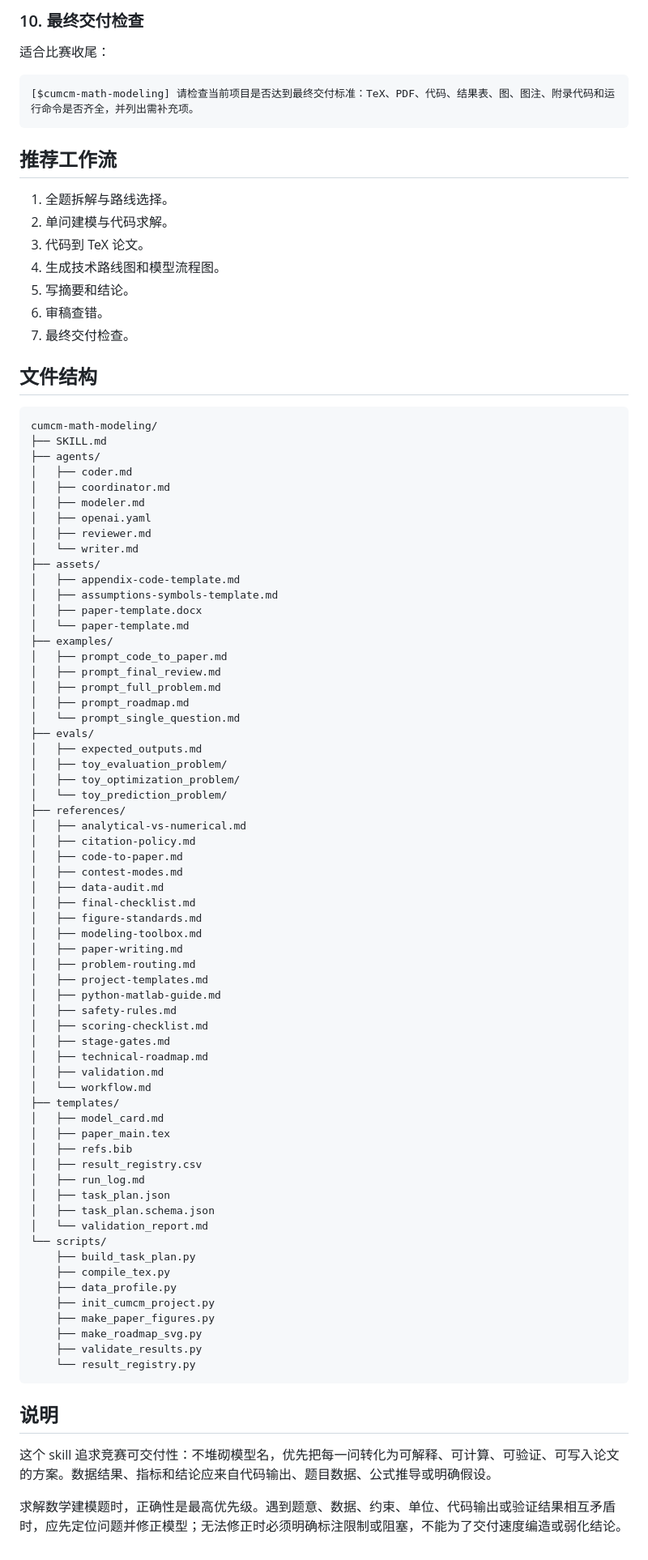
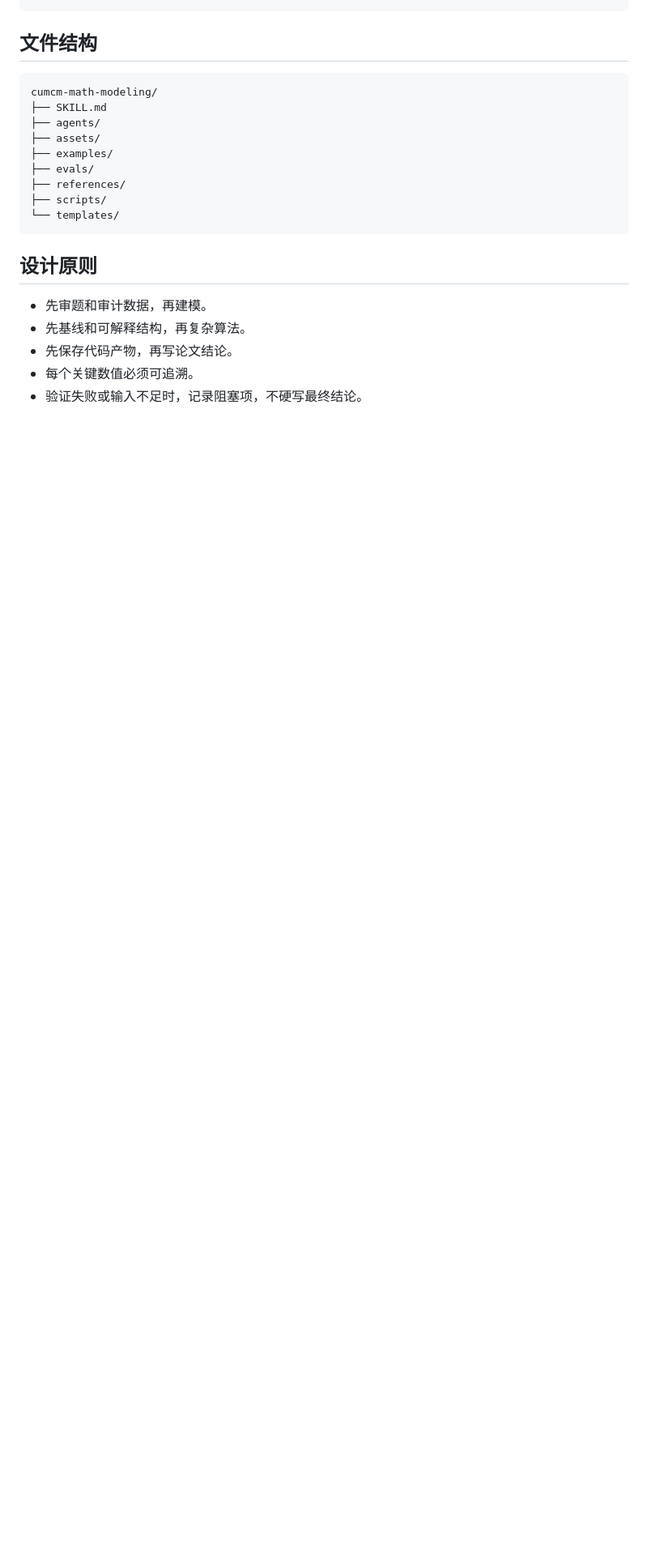
Before and after one commit to usst-yk/cumcm-math-modeling-codex-skill, a Markdown page: README.md, the part around one of its changes. Shown at 81% size. GitHub-like rendering; blank space fills up the shorter version.

Commit message:
Tone down README positioning

````diff
--- a/README.md
+++ b/README.md
@@ -129,20 +103,3 @@ Codex 会从该 GitHub 仓库安装 skill。
-### 10. 最终交付检查
-
-适合比赛收尾：
-
-```text
-[$cumcm-math-modeling] 请检查当前项目是否达到最终交付标准：TeX、PDF、代码、结果表、图、图注、附录代码和运行命令是否齐全，并列出需补充项。
-```
-
-## 推荐工作流
-
-1. 全题拆解与路线选择。
-2. 单问建模与代码求解。
-3. 代码到 TeX 论文。
-4. 生成技术路线图和模型流程图。
-5. 写摘要和结论。
-6. 审稿查错。
-7. 最终交付检查。
 
 ## 文件结构
 
@@ -150,69 +107,18 @@ Codex 会从该 GitHub 仓库安装 skill。
 cumcm-math-modeling/
 ├── SKILL.md
 ├── agents/
-│   ├── coder.md
-│   ├── coordinator.md
-│   ├── modeler.md
-│   ├── openai.yaml
-│   ├── reviewer.md
-│   └── writer.md
 ├── assets/
-│   ├── appendix-code-template.md
-│   ├── assumptions-symbols-template.md
-│   ├── paper-template.docx
-│   └── paper-template.md
 ├── examples/
-│   ├── prompt_code_to_paper.md
-│   ├── prompt_final_review.md
-│   ├── prompt_full_problem.md
-│   ├── prompt_roadmap.md
-│   └── prompt_single_question.md
 ├── evals/
-│   ├── expected_outputs.md
-│   ├── toy_evaluation_problem/
-│   ├── toy_optimization_problem/
-│   └── toy_prediction_problem/
 ├── references/
-│   ├── analytical-vs-numerical.md
-│   ├── citation-policy.md
-│   ├── code-to-paper.md
-│   ├── contest-modes.md
-│   ├── data-audit.md
-│   ├── final-checklist.md
-│   ├── figure-standards.md
-│   ├── modeling-toolbox.md
-│   ├── paper-writing.md
-│   ├── problem-routing.md
-│   ├── project-templates.md
-│   ├── python-matlab-guide.md
-│   ├── safety-rules.md
-│   ├── scoring-checklist.md
-│   ├── stage-gates.md
-│   ├── technical-roadmap.md
-│   ├── validation.md
-│   └── workflow.md
-├── templates/
-│   ├── model_card.md
-│   ├── paper_main.tex
-│   ├── refs.bib
-│   ├── result_registry.csv
-│   ├── run_log.md
-│   ├── task_plan.json
-│   ├── task_plan.schema.json
-│   └── validation_report.md
-└── scripts/
-    ├── build_task_plan.py
-    ├── compile_tex.py
-    ├── data_profile.py
-    ├── init_cumcm_project.py
-    ├── make_paper_figures.py
-    ├── make_roadmap_svg.py
-    ├── validate_results.py
-    └── result_registry.py
+├── scripts/
+└── templates/
 ```
 
-## 说明
+## 设计原则
 
-这个 skill 追求竞赛可交付性：不堆砌模型名，优先把每一问转化为可解释、可计算、可验证、可写入论文的方案。数据结果、指标和结论应来自代码输出、题目数据、公式推导或明确假设。
-
-求解数学建模题时，正确性是最高优先级。遇到题意、数据、约束、单位、代码输出或验证结果相互矛盾时，应先定位问题并修正模型；无法修正时必须明确标注限制或阻塞，不能为了交付速度编造或弱化结论。
+- 先审题和审计数据，再建模。
+- 先基线和可解释结构，再复杂算法。
+- 先保存代码产物，再写论文结论。
+- 每个关键数值必须可追溯。
+- 验证失败或输入不足时，记录阻塞项，不硬写最终结论。
````
Also changed, not shown: other parts of README.md (+64 -90 lines).
